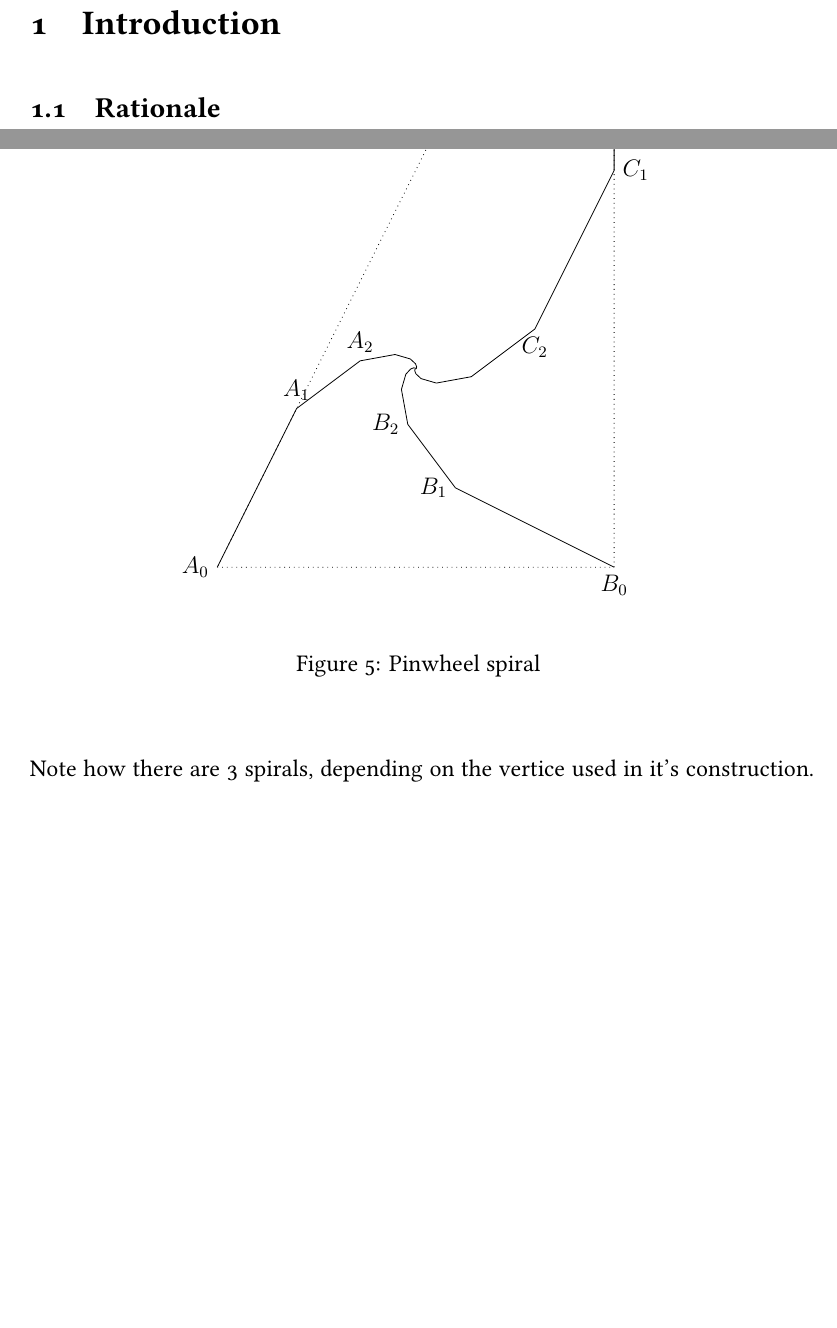
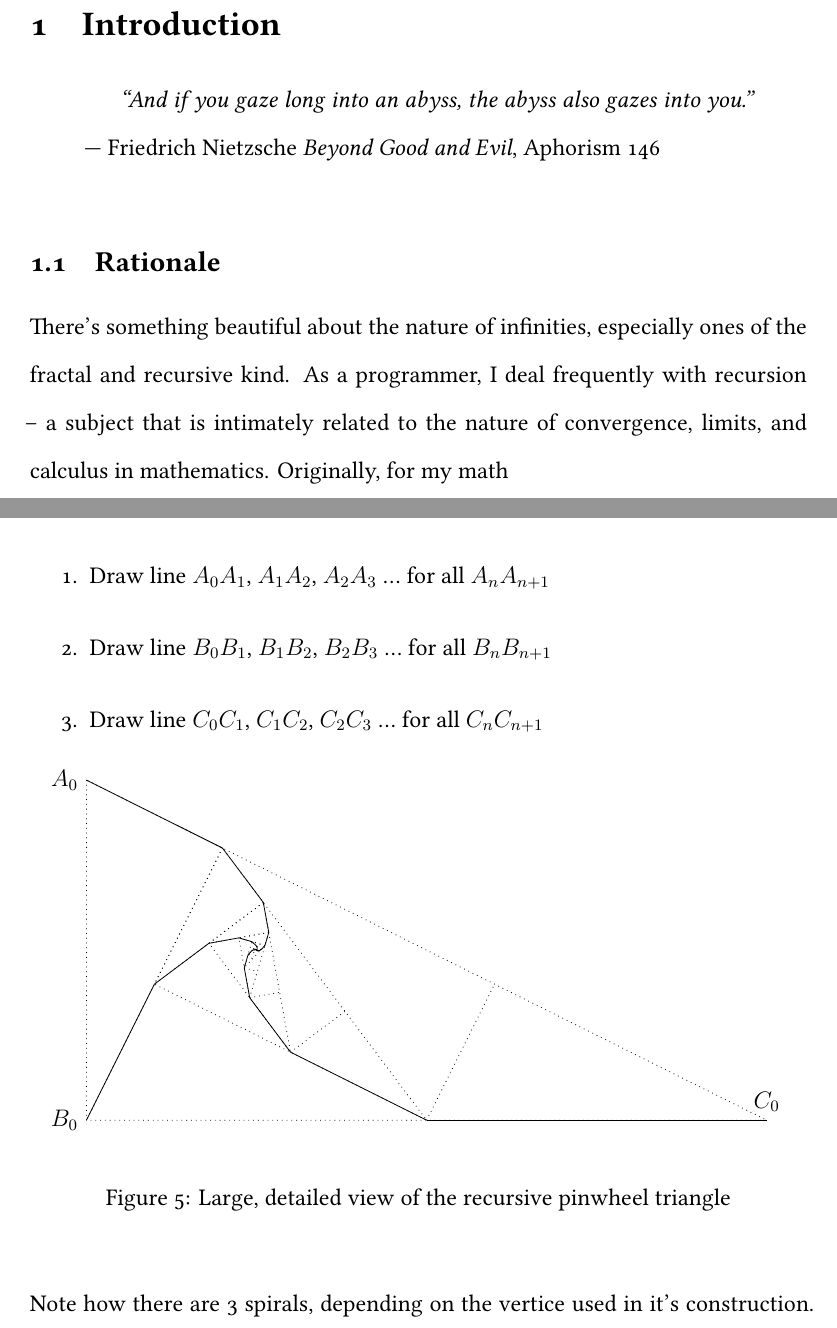
Before and after one commit to ShenZhouHong/pinwheel-tiling, a LaTeX document (latex/pinwheel-triangles.tex, which reads latex/figures/pinwheel-spiral.tex, latex/sections/body.tex): two parts of pages 3 and 10 of 11 before the commit and two parts of pages 3 and 10 of 12 after it, joined at a grey line, cut so that both start at the same text, the shorter picture padded with empty space. Compiled offline with XeLaTeX.

Commit message:
Added spirals as seperate files

```diff
--- a/latex/figures/pinwheel-spiral.tex
+++ b/latex/figures/pinwheel-spiral.tex
@@ -1,56 +1,29 @@
 \begin{figure}[H]
     \centering
-    \begin{tikzpicture}[scale=1, rotate=90]
-        \coordinate [label=left: $A_{0}$] (A_0) at (0,7);
-        \coordinate [label=below: $B_{0}$] (B_0) at (0,0);
-        \coordinate [label=right: $C_{0}$] (C_0) at (14,0);
-        \draw[dotted] (A_0) -- (B_0) -- (C_0) -- (A_0);
+    \begin{tikzpicture}[rotate=0,line join=round]
+      \begin{scope}[scale=6]
+        \coordinate [label=left: $A_{0}$] (A-0) at (0,1);
+        \coordinate [label=left: $B_{0}$] (B-0) at (0,0);
+        \coordinate [label=above: $C_{0}$] (C-0) at (2,0);
+      \end{scope}
+      \draw[thin, dotted] (A-0) -- (B-0) -- (C-0) -- (A-0);
 
-        \coordinate [label=above: $A_{1}$] (A_1) at ($(A_0)!(B_0)!(C_0)$);
-        \coordinate [label=right: $C_{1}$] (C_1) at ($(B_0)!0.5!(C_0)$);
-        \coordinate (H_0) at ($(A_0)!(C_1)!(C_0)$);
-        \coordinate [label=left: $B_{1}$] (B_1) at ($(A_1)!(C_1)!(B_0)$);
-        \coordinate [label=above: $A_{2}$] (A_2) at ($(A_1)!(B_1)!(C_1)$);
-        \coordinate [label=below: $C_{2}$] (C_2) at ($(B_1)!0.5!(C_1)$);
-        \coordinate (H_1) at ($(A_1)!(C_2)!(C_1)$);
-        \coordinate [label=left: $B_{2}$] (B_2) at ($(A_2)!(C_2)!(B_1)$);
+      \foreach \lev in {1,...,12}{
+        \pgfmathsetmacro{\plev}{int(\lev-1)}
+        \coordinate (A-\lev) at ($(A-\plev)!(B-\plev)!(C-\plev)$);
+        \coordinate (C-\lev) at ($(B-\plev)!.5!(C-\plev)$);
+        \coordinate (H-\plev) at ($(A-\plev)!(C-\lev)!(C-\plev)$);
+        \coordinate (B-\lev) at ($(A-\lev)!(C-\lev)!(B-\plev)$);
+        \draw[thin, dotted] (A-\lev) -- (B-\plev);
+        \draw[thin, dotted] (C-\lev) -- (H-\plev);
+        \draw[thin, dotted] (A-\lev) -- (B-\lev) -- (C-\lev) -- cycle;
 
-        \coordinate (A_3) at ($(A_2)!(B_2)!(C_2)$);
-        \coordinate (C_3) at ($(B_2)! 0.5 !(C_2)$);
-        \coordinate (H_2) at ($(A_2)!(C_3)!(C_2)$);
-        \coordinate (B_3) at ($(A_3)!(C_3)!(B_2)$);
-        \coordinate (A_4) at ($(A_3)!(B_3)!(C_3)$);
-        \coordinate (C_4) at ($(B_3)! 0.5 !(C_3)$);
-        \coordinate (H_3) at ($(A_3)!(C_4)!(C_3)$);
-        \coordinate (B_4) at ($(A_4)!(C_4)!(B_3)$);
-        \coordinate (A_5) at ($(A_4)!(B_4)!(C_4)$);
-        \coordinate (C_5) at ($(B_4)! 0.5 !(C_4)$);
-        \coordinate (H_4) at ($(A_4)!(C_5)!(C_4)$);
-        \coordinate (B_5) at ($(A_5)!(C_5)!(B_4)$);
-        \coordinate (A_6) at ($(A_5)!(B_5)!(C_5)$);
-        \coordinate (C_6) at ($(B_5)! 0.5 !(C_5)$);
-        \coordinate (H_5) at ($(A_5)!(C_6)!(C_5)$);
-        \coordinate (B_6) at ($(A_6)!(C_6)!(B_5)$);
-        \coordinate (A_7) at ($(A_6)!(B_6)!(C_6)$);
-        \coordinate (C_7) at ($(B_6)! 0.5 !(C_6)$);
-        \coordinate (H_6) at ($(A_6)!(C_7)!(C_6)$);
-        \coordinate (B_7) at ($(A_7)!(C_7)!(B_6)$);
-        \coordinate (A_8) at ($(A_7)!(B_7)!(C_7)$);
-        \coordinate (C_8) at ($(B_7)! 0.5 !(C_7)$);
-        \coordinate (H_7) at ($(A_7)!(C_8)!(C_7)$);
-        \coordinate (B_8) at ($(A_8)!(C_8)!(B_7)$);
-        \coordinate (A_9) at ($(A_8)!(B_8)!(C_8)$);
-        \coordinate (C_9) at ($(B_8)! 0.5 !(C_8)$);
-        \coordinate (H_8) at ($(A_8)!(C_9)!(C_8)$);
-        \coordinate (B_9) at ($(A_9)!(C_9)!(B_8)$);
+        \draw[thin] (A-\lev) -- (A-\plev);
+        \draw[thin] (B-\lev) -- (B-\plev);
+        \draw[thin] (C-\lev) -- (C-\plev);
 
-        \draw (A_0) -- (A_1) -- (A_2) -- (A_3) -- (A_4) -- (A_5) -- (A_6) -- (A_7) -- (A_8) -- (A_9);
-
-        \draw (B_0) -- (B_1) -- (B_2) -- (B_3) -- (B_4) -- (B_5) -- (B_6) -- (B_7) -- (B_8) -- (B_9);
-
-        \draw (C_0) -- (C_1) -- (C_2) -- (C_3) -- (C_4) -- (C_5) -- (C_6) -- (C_7) -- (C_8) -- (C_9);
-
+      }
     \end{tikzpicture}
-    \label{pinwheel-spiral}
-    \caption{Pinwheel spiral}
+    \label{pinwheel-triangle-infinite-large}
+    \caption{Large, detailed view of the recursive pinwheel triangle}
 \end{figure}
--- a/latex/sections/body.tex
+++ b/latex/sections/body.tex
@@ -1,5 +1,15 @@
 \section{Introduction}
+\begin{quotation}
+    \emph{"And if you gaze long into an abyss, the abyss also gazes into you."}
+    --- Friedrich Nietzsche \emph{Beyond Good and Evil}, Aphorism 146
+\end{quotation}
+
+\noindent
+
+
 \subsection{Rationale}
+There's something beautiful about the nature of infinities, especially ones of the fractal and recursive kind. As a programmer, I deal frequently with recursion -- a subject that is intimately related to the nature of convergence, limits, and calculus in mathematics. Originally, for my math
+
 
 \newpage
 \section{Construction of the pinwheel triangle}
@@ -118,6 +129,13 @@ Which generalizes to the form $a + ar^1 + ar^2 + \ldots$, with $a = 1, r = \frac
 \section{Properties of the pinwheel spiral}
 By connecting each vertice in $\triangle A_{0}B_{0}C_{0}$ with it's corresponding vertice-pair in subsequent subtriangles, a `pinwheel spiral' can be constructed:
+
+\begin{enumerate}
+    \item Draw line $A_{0}A_{1}$, $A_{1}A_{2}$, $A_{2}A_{3}$ \ldots\ for all $A_{n}A_{n + 1}$
+    \item Draw line $B_{0}B_{1}$, $B_{1}B_{2}$, $B_{2}B_{3}$ \ldots\ for all $B_{n}B_{n + 1}$
+    \item Draw line $C_{0}C_{1}$, $C_{1}C_{2}$, $C_{2}C_{3}$ \ldots\ for all $C_{n}C_{n + 1}$
+\end{enumerate}
+
 \input{figures/pinwheel-spiral.tex}
 
 \noindent
-Note how there are 3 spirals, depending on the vertice used in it's construction. Let the 3 spirals be defined as the $A_n$ spiral, $B_n$ spiral, and the $C_n$ spiral.
+Note how there are 3 spirals, depending on the vertice used in it's construction. Let the 3 spirals be defined as the $A_n$ spiral, $B_n$ spiral, and the $C_n$ spiral:
```
Also changed, not shown: latex/figures/a-spiral.tex (added, +23 -0 lines), latex/figures/b-spiral.tex (added, +23 -0 lines), latex/figures/c-spiral.tex (added, +23 -0 lines), latex/sections/body.tex (11 more changed lines).
